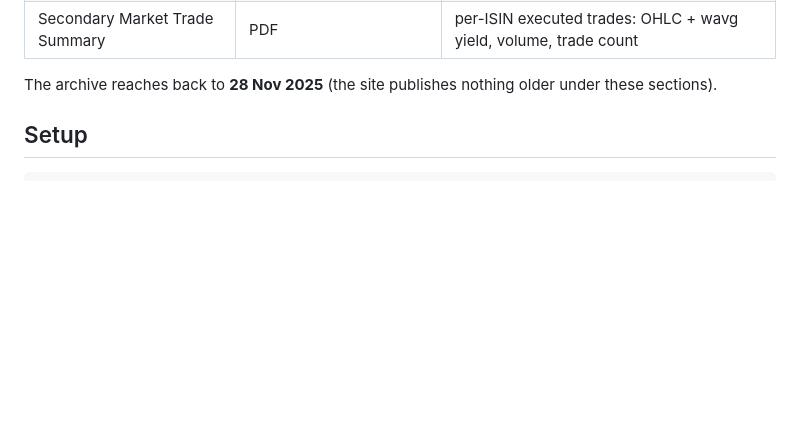
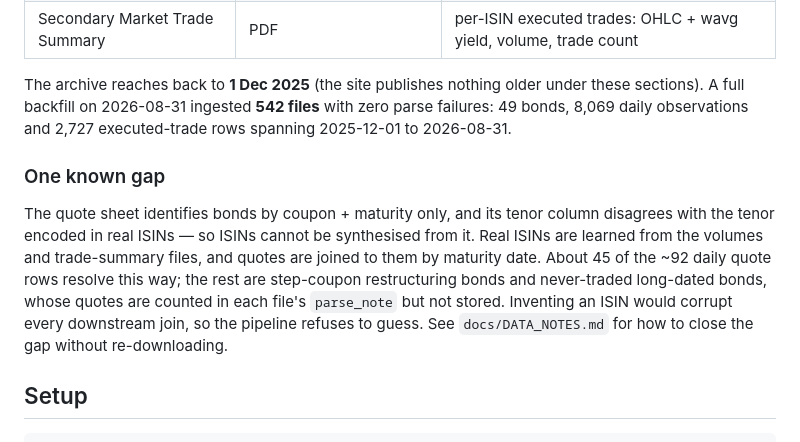
Before and after one commit to MinimumLizard/Nelson-Siegel, a Markdown page: README.md, the part around the change. GitHub-like rendering; blank space fills up the shorter version.

```diff
--- a/README.md
+++ b/README.md
@@ -15,8 +15,22 @@ Three report families are ingested (details and quirks in
 | Outright Transactions Volumes | legacy Excel `.xls` | per-ISIN outright traded volume, Rs. mn |
 | Secondary Market Trade Summary | PDF | per-ISIN executed trades: OHLC + wavg yield, volume, trade count |
 
-The archive reaches back to **28 Nov 2025** (the site publishes nothing
-older under these sections).
+The archive reaches back to **1 Dec 2025** (the site publishes nothing older
+under these sections). A full backfill on 2026-08-31 ingested **542 files**
+with zero parse failures: 49 bonds, 8,069 daily observations and 2,727
+executed-trade rows spanning 2025-12-01 to 2026-08-31.
+
+### One known gap
+
+The quote sheet identifies bonds by coupon + maturity only, and its tenor
+column disagrees with the tenor encoded in real ISINs — so ISINs cannot be
+synthesised from it. Real ISINs are learned from the volumes and
+trade-summary files, and quotes are joined to them by maturity date. About
+45 of the ~92 daily quote rows resolve this way; the rest are step-coupon
+restructuring bonds and never-traded long-dated bonds, whose quotes are
+counted in each file's `parse_note` but not stored. Inventing an ISIN would
+corrupt every downstream join, so the pipeline refuses to guess. See
+`docs/DATA_NOTES.md` for how to close the gap without re-downloading.
 
 ## Setup
 
```
Also changed, not shown: docs/DATA_NOTES.md (+38 -2 lines).
